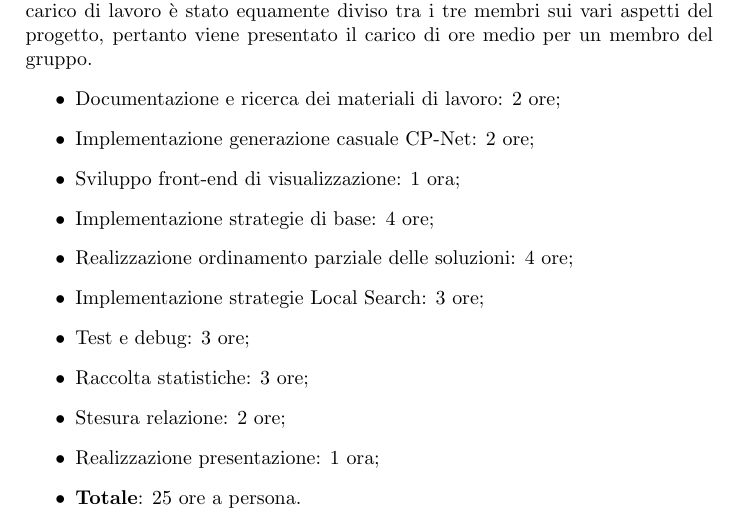
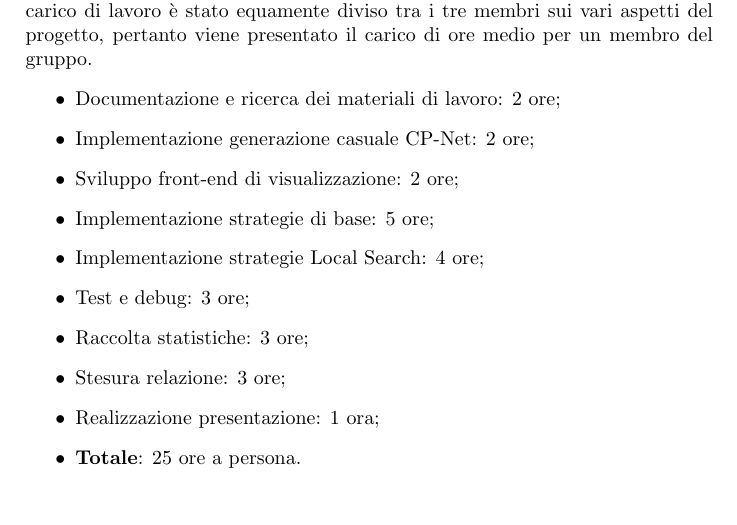
Before and after one commit to silviagreen/cp-nets-solver, a LaTeX document (relazione/corpo relazione/relazione.tex): part of page 12 of 13, cut so that both start at the same text. Compiled offline with pdfLaTeX.

Commit message:
Relazione completa -> controllate

```diff
--- a/relazione/corpo relazione/relazione.tex
+++ b/relazione/corpo relazione/relazione.tex
@@ -126,13 +126,12 @@ In questa sezione viene presentato il consuntivo delle ore di lavoro effettuate.
 \begin{itemize}
 \item Documentazione e ricerca dei materiali di lavoro: 2 ore;
 \item Implementazione generazione casuale CP-Net: 2 ore;
-\item Sviluppo front-end di visualizzazione: 1 ora;
-\item Implementazione strategie di base: 4 ore;
-\item Realizzazione ordinamento parziale delle soluzioni: 4 ore;
-\item Implementazione strategie Local Search: 3 ore;
+\item Sviluppo front-end di visualizzazione: 2 ore;
+\item Implementazione strategie di base: 5 ore;
+\item Implementazione strategie Local Search: 4 ore;
 \item Test e debug: 3 ore;
 \item Raccolta statistiche: 3 ore;
-\item Stesura relazione: 2 ore;
+\item Stesura relazione: 3 ore;
 \item Realizzazione presentazione: 1 ora;
 \item \textbf{Totale}: 25 ore a persona.
 \end{itemize}
```
Also changed, not shown: relazione/frontespizio/frontespizio.tex (+1 -1 lines), relazione/corpo relazione/relazione.pdf, relazione/frontespizio/frontespizio.pdf (added), relazione/relazione.pdf (added).
